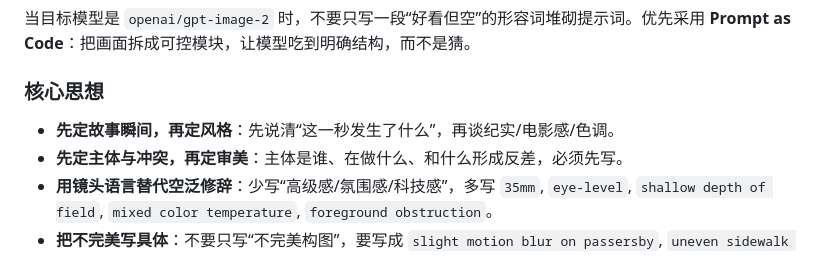
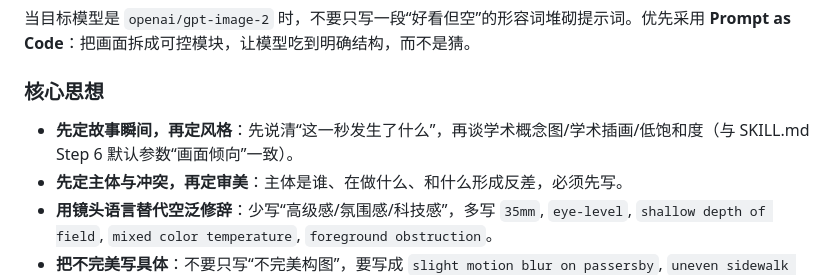
Before and after one commit to harryper/wechat-studio, a Markdown page: references/visual-prompts.md, the part around the change. GitHub-like rendering.

Commit message:
refactor(visual): shift style guidance from documentary to conceptual

```diff
--- a/references/visual-prompts.md
+++ b/references/visual-prompts.md
@@ -14,7 +14,7 @@
 
 ### 核心思想
 
-- **先定故事瞬间，再定风格**：先说清“这一秒发生了什么”，再谈纪实/电影感/色调。
+- **先定故事瞬间，再定风格**：先说清“这一秒发生了什么”，再谈学术概念图/学术插画/低饱和度（与 SKILL.md Step 6 默认参数“画面倾向”一致）。
 - **先定主体与冲突，再定审美**：主体是谁、在做什么、和什么形成反差，必须先写。
 - **用镜头语言替代空泛修辞**：少写“高级感/氛围感/科技感”，多写 `35mm`, `eye-level`, `shallow depth of field`, `mixed color temperature`, `foreground obstruction`。
 - **把不完美写具体**：不要只写“不完美构图”，要写成 `slight motion blur on passersby`, `uneven sidewalk reflection`, `sweat on temple`, `creased shopping bag` 这种具体瑕疵。
```
